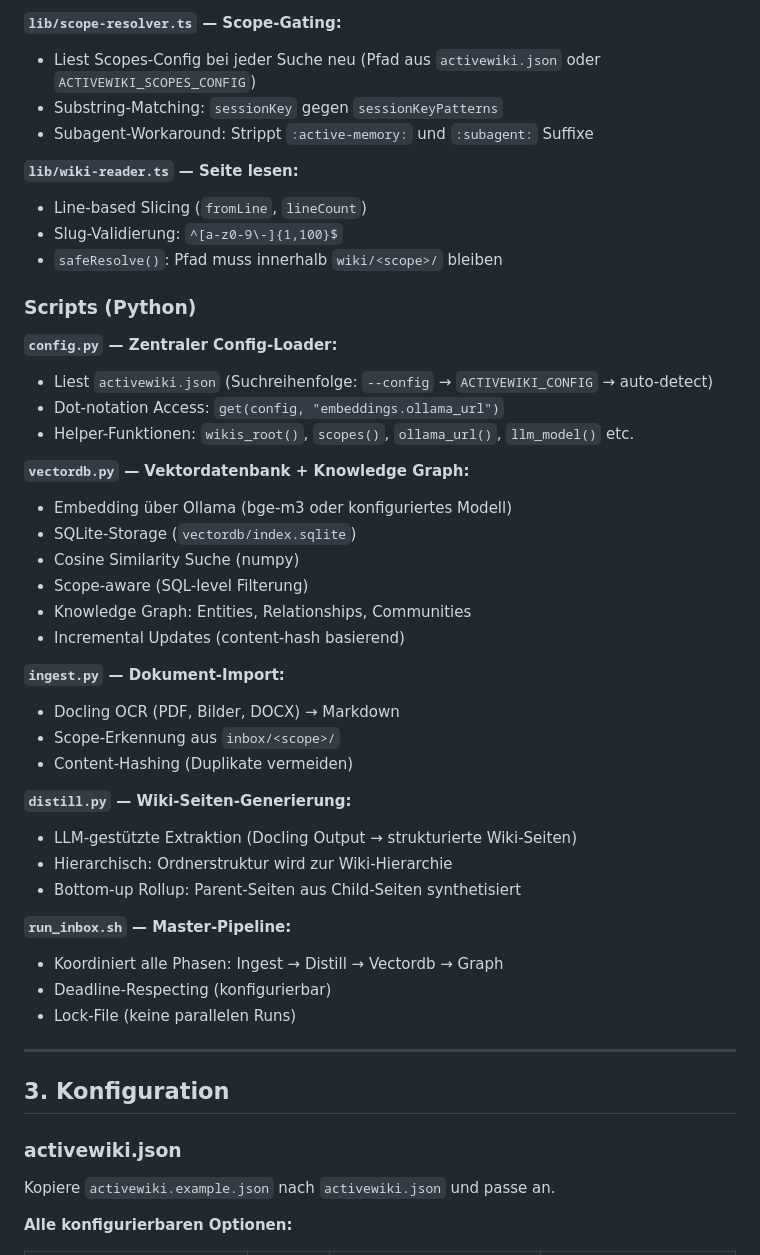
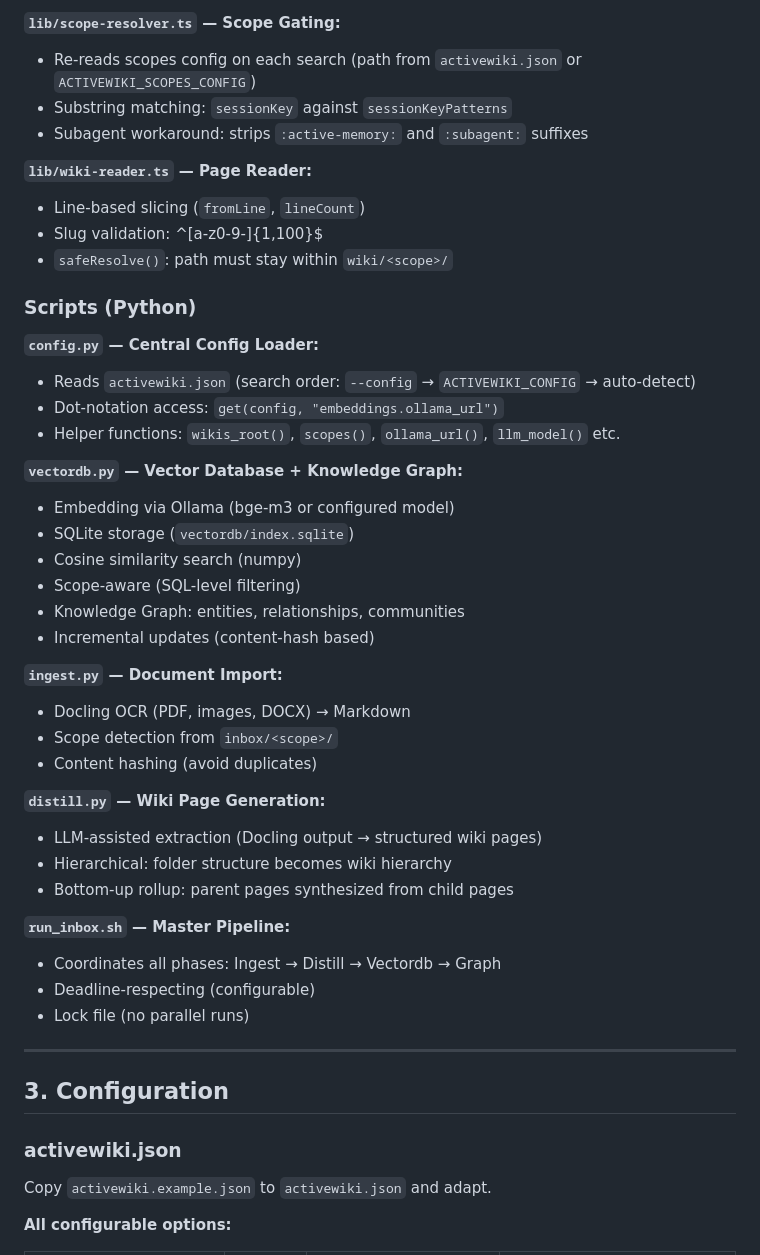
Before and after one commit to kiagentkronos-cell/activewiki-openclaw, a Markdown page: plugin/README.md, the part around one of its changes. Rendered like a GitHub page.

```diff
--- a/plugin/README.md
+++ b/plugin/README.md
@@ -84,51 +84,51 @@ activewiki/
 
-**`lib/scope-resolver.ts` — Scope-Gating:**
-- Liest Scopes-Config bei jeder Suche neu (Pfad aus `activewiki.json` oder `ACTIVEWIKI_SCOPES_CONFIG`)
-- Substring-Matching: `sessionKey` gegen `sessionKeyPatterns`
-- Subagent-Workaround: Strippt `:active-memory:` und `:subagent:` Suffixe
+**`lib/scope-resolver.ts` — Scope Gating:**
+- Re-reads scopes config on each search (path from `activewiki.json` or `ACTIVEWIKI_SCOPES_CONFIG`)
+- Substring matching: `sessionKey` against `sessionKeyPatterns`
+- Subagent workaround: strips `:active-memory:` and `:subagent:` suffixes
 
-**`lib/wiki-reader.ts` — Seite lesen:**
-- Line-based Slicing (`fromLine`, `lineCount`)
-- Slug-Validierung: `^[a-z0-9\-]{1,100}$`
-- `safeResolve()`: Pfad muss innerhalb `wiki/<scope>/` bleiben
+**`lib/wiki-reader.ts` — Page Reader:**
+- Line-based slicing (`fromLine`, `lineCount`)
+- Slug validation: \^\[a-z0-9\-\]{1,100}$
+- `safeResolve()`: path must stay within `wiki/<scope>/`
 
 ### Scripts (Python)
 
-**`config.py` — Zentraler Config-Loader:**
-- Liest `activewiki.json` (Suchreihenfolge: `--config` → `ACTIVEWIKI_CONFIG` → auto-detect)
-- Dot-notation Access: `get(config, "embeddings.ollama_url")`
-- Helper-Funktionen: `wikis_root()`, `scopes()`, `ollama_url()`, `llm_model()` etc.
+**`config.py` — Central Config Loader:**
+- Reads `activewiki.json` (search order: `--config` → `ACTIVEWIKI_CONFIG` → auto-detect)
+- Dot-notation access: `get(config, "embeddings.ollama_url")`
+- Helper functions: `wikis_root()`, `scopes()`, `ollama_url()`, `llm_model()` etc.
 
-**`vectordb.py` — Vektordatenbank + Knowledge Graph:**
-- Embedding über Ollama (bge-m3 oder konfiguriertes Modell)
-- SQLite-Storage (`vectordb/index.sqlite`)
-- Cosine Similarity Suche (numpy)
-- Scope-aware (SQL-level Filterung)
-- Knowledge Graph: Entities, Relationships, Communities
-- Incremental Updates (content-hash basierend)
+**`vectordb.py` — Vector Database + Knowledge Graph:**
+- Embedding via Ollama (bge-m3 or configured model)
+- SQLite storage (`vectordb/index.sqlite`)
+- Cosine similarity search (numpy)
+- Scope-aware (SQL-level filtering)
+- Knowledge Graph: entities, relationships, communities
+- Incremental updates (content-hash based)
 
-**`ingest.py` — Dokument-Import:**
-- Docling OCR (PDF, Bilder, DOCX) → Markdown
-- Scope-Erkennung aus `inbox/<scope>/`
-- Content-Hashing (Duplikate vermeiden)
+**`ingest.py` — Document Import:**
+- Docling OCR (PDF, images, DOCX) → Markdown
+- Scope detection from `inbox/<scope>/`
+- Content hashing (avoid duplicates)
 
-**`distill.py` — Wiki-Seiten-Generierung:**
-- LLM-gestützte Extraktion (Docling Output → strukturierte Wiki-Seiten)
-- Hierarchisch: Ordnerstruktur wird zur Wiki-Hierarchie
-- Bottom-up Rollup: Parent-Seiten aus Child-Seiten synthetisiert
+**`distill.py` — Wiki Page Generation:**
+- LLM-assisted extraction (Docling output → structured wiki pages)
+- Hierarchical: folder structure becomes wiki hierarchy
+- Bottom-up rollup: parent pages synthesized from child pages
 
-**`run_inbox.sh` — Master-Pipeline:**
-- Koordiniert alle Phasen: Ingest → Distill → Vectordb → Graph
-- Deadline-Respecting (konfigurierbar)
-- Lock-File (keine parallelen Runs)
+**`run_inbox.sh` — Master Pipeline:**
+- Coordinates all phases: Ingest → Distill → Vectordb → Graph
+- Deadline-respecting (configurable)
+- Lock file (no parallel runs)
 
 ---
 
-## 3. Konfiguration
+## 3. Configuration
 
 ### activewiki.json
 
-Kopiere `activewiki.example.json` nach `activewiki.json` und passe an.
+Copy `activewiki.example.json` to `activewiki.json` and adapt.
 
-**Alle konfigurierbaren Optionen:**
+**All configurable options:**
 
```
Also changed, not shown: other parts of plugin/README.md (+77 -73 lines), plugin/knowledge-graph.md (+49 -49 lines).
